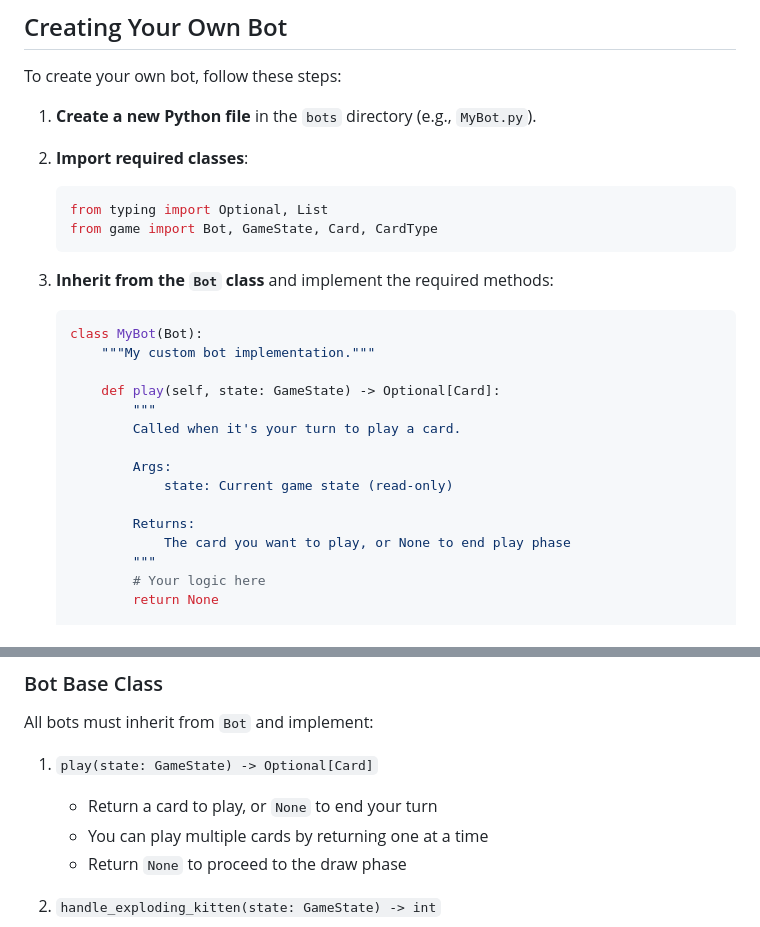
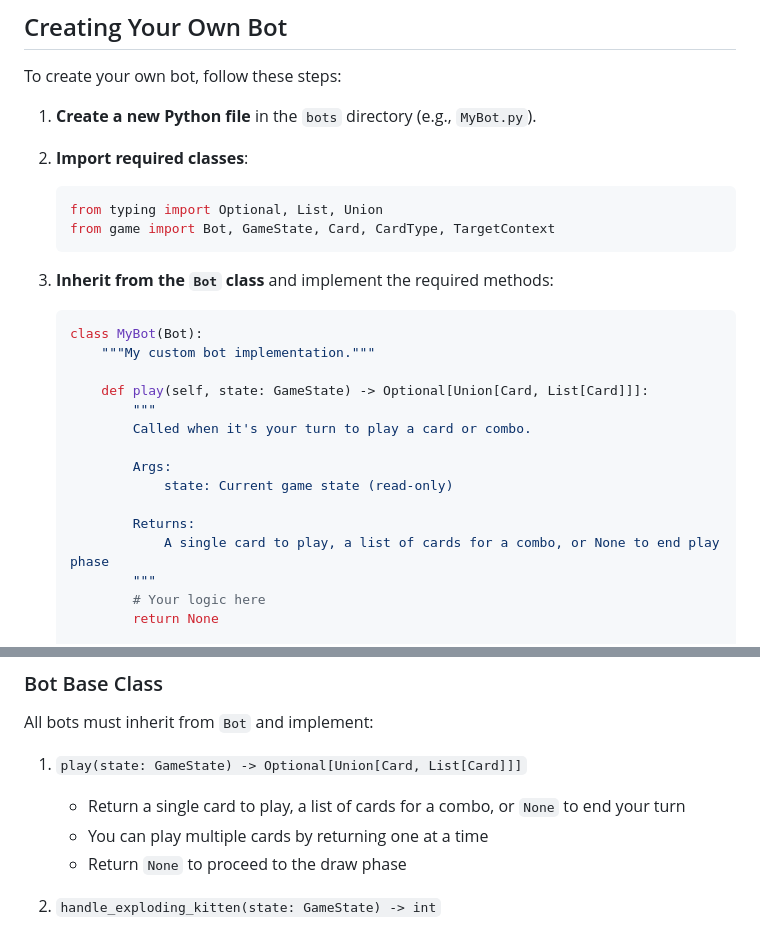
Before and after one commit to zwazel/exploding-kitten-bot-battle, a Markdown page: README.md, 2 parts joined by grey strips. Drawn GitHub-style.

````diff
--- a/README.md
+++ b/README.md
@@ -129,8 +129,8 @@ To create your own bot, follow these steps:
 
 2. **Import required classes**:
    ```python
-   from typing import Optional, List
-   from game import Bot, GameState, Card, CardType
+   from typing import Optional, List, Union
+   from game import Bot, GameState, Card, CardType, TargetContext
    ```
 
 3. **Inherit from the `Bot` class** and implement the required methods:
@@ -139,15 +139,15 @@ To create your own bot, follow these steps:
    class MyBot(Bot):
        """My custom bot implementation."""
 
-       def play(self, state: GameState) -> Optional[Card]:
+       def play(self, state: GameState) -> Optional[Union[Card, List[Card]]]:
            """
-           Called when it's your turn to play a card.
+           Called when it's your turn to play a card or combo.
 
            Args:
                state: Current game state (read-only)
 
            Returns:
-               The card you want to play, or None to end play phase
+               A single card to play, a list of cards for a combo, or None to end play phase
            """
            # Your logic here
            return None
@@ -266,8 +330,8 @@ The `GameState` class contains all public information about the game:
 
 All bots must inherit from `Bot` and implement:
 
-1. `play(state: GameState) -> Optional[Card]`
-   - Return a card to play, or `None` to end your turn
+1. `play(state: GameState) -> Optional[Union[Card, List[Card]]]`
+   - Return a single card to play, a list of cards for a combo, or `None` to end your turn
    - You can play multiple cards by returning one at a time
    - Return `None` to proceed to the draw phase
 
````
Also changed, not shown: other parts of README.md (+104 -2 lines).
